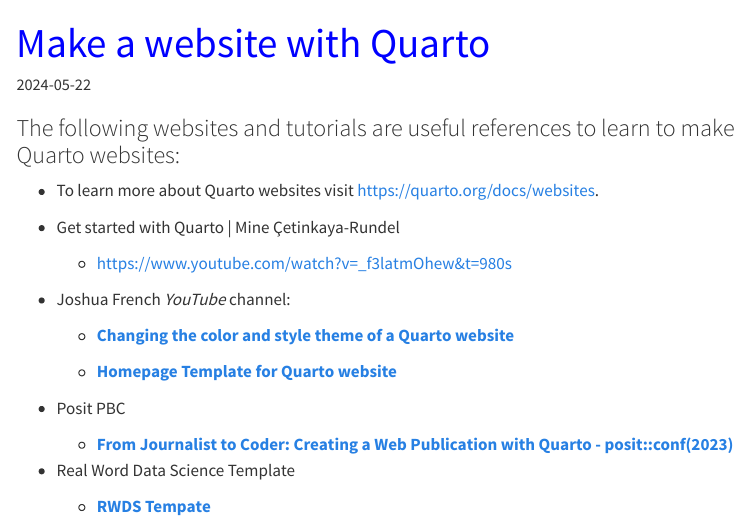
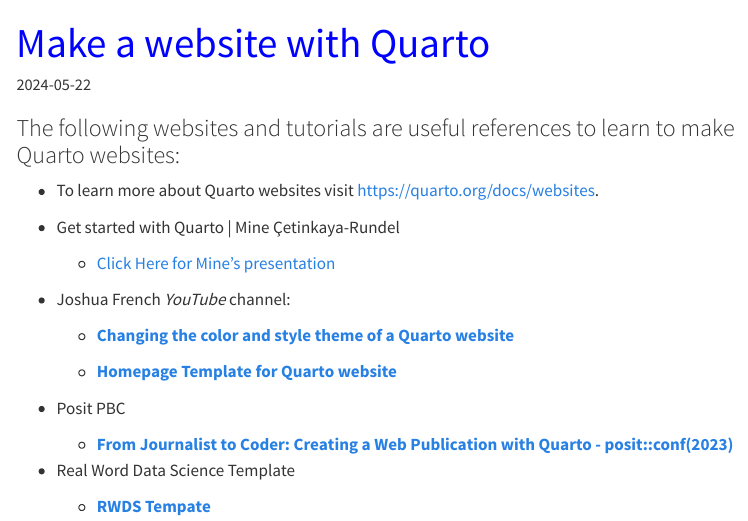
Before and after one commit to rccline/quarto-website, a Quarto document (posts/post1.qmd): the page in a window 1100 px wide, from its top. Rendered offline with R 4.5, knitr and Pandoc in place of Quarto, with nearby package versions; menus at the side of the page are left out.

Commit message:
Modify hyperlink to Mine's presentation in posts/post1.qmd

````diff
--- a/posts/post1.qmd
+++ b/posts/post1.qmd
@@ -8,16 +8,14 @@
 
 -   To learn more about Quarto websites visit <https://quarto.org/docs/websites>.
 
-```{=html}
 <!-- -->
-```
+
 -   Get started with Quarto \| Mine Çetinkaya-Rundel
 
-    -   <https://www.youtube.com/watch?v=_f3latmOhew&t=980s>
+    -   [Click Here for Mine's presentation](https://www.youtube.com/watch?v=_f3latmOhew&t=980s)
 
-```{=html}
 <!-- -->
-```
+
 -   Joshua French *YouTube* channel:
 
     -   [**Changing the color and style theme of a Quarto website**](https://www.youtube.com/watch?v=7UW4ms1JCdY&list=PLkrJrLs7xfbXcEKhTCKRSr2VXH4yiBeXo&index=7)
````
